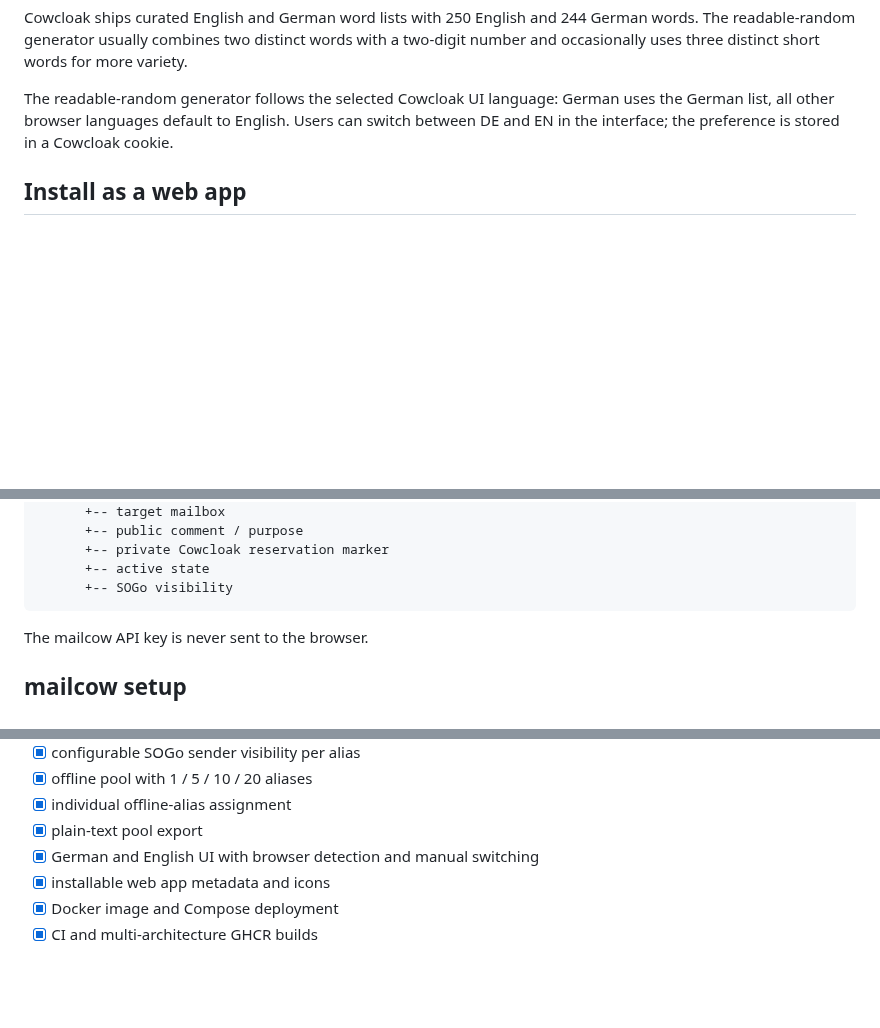
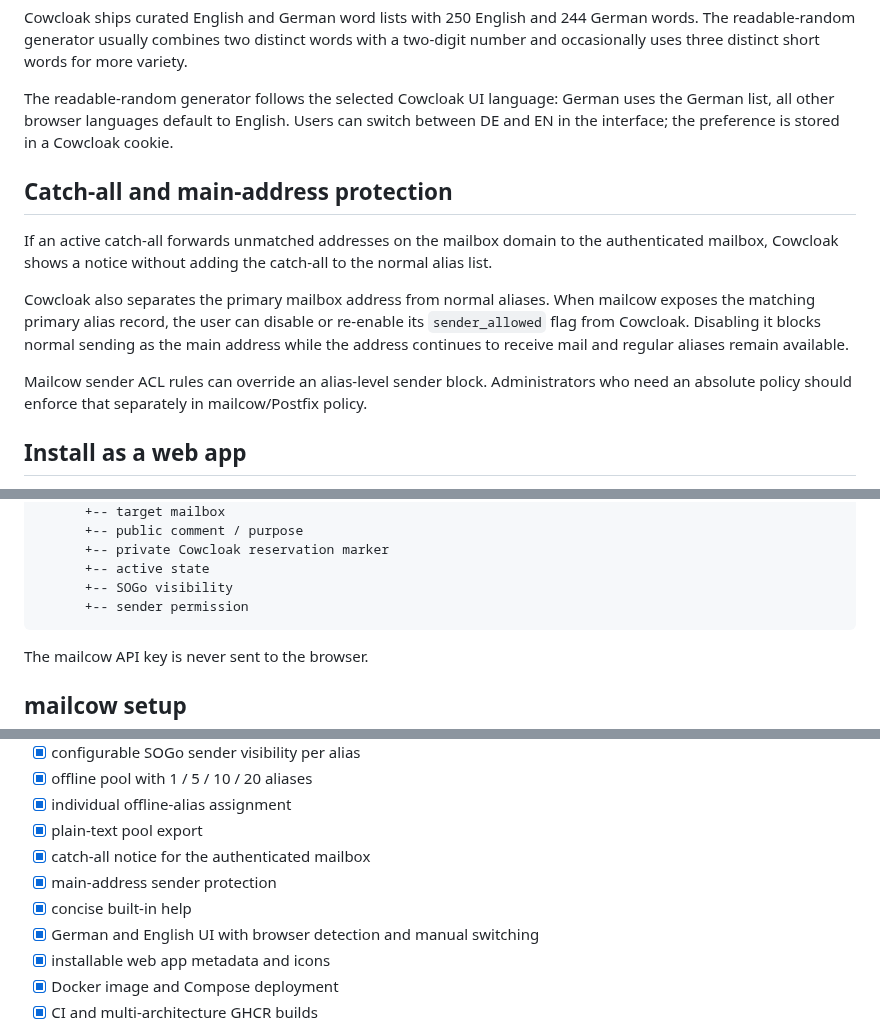
Before and after one commit to vain90/Cowcloak, a Markdown page: README.md, 3 parts joined by grey strips. GitHub-like rendering; blank space fills up the shorter version.

Commit message:
docs: describe catch-all and sender protection

````diff
--- a/README.md
+++ b/README.md
@@ -39,6 +39,14 @@ Cowcloak ships curated English and German word lists with 250 English and 244 Ge
 
 The readable-random generator follows the selected Cowcloak UI language: German uses the German list, all other browser languages default to English. Users can switch between DE and EN in the interface; the preference is stored in a Cowcloak cookie.
 
+## Catch-all and main-address protection
+
+If an active catch-all forwards unmatched addresses on the mailbox domain to the authenticated mailbox, Cowcloak shows a notice without adding the catch-all to the normal alias list.
+
+Cowcloak also separates the primary mailbox address from normal aliases. When mailcow exposes the matching primary alias record, the user can disable or re-enable its `sender_allowed` flag from Cowcloak. Disabling it blocks normal sending as the main address while the address continues to receive mail and regular aliases remain available.
+
+Mailcow sender ACL rules can override an alias-level sender block. Administrators who need an absolute policy should enforce that separately in mailcow/Postfix policy.
+
 ## Install as a web app
 
 Cowcloak ships a web app manifest, standalone metadata and app icons so the normal web deployment can also be installed as an app-like experience.
@@ -70,6 +78,7 @@ Browser / installed web app
       +-- private Cowcloak reservation marker
       +-- active state
       +-- SOGo visibility
+      +-- sender permission
 ```
 
 The mailcow API key is never sent to the browser.
@@ -183,6 +194,9 @@ The current milestone is the first testable MVP:
 - [x] offline pool with 1 / 5 / 10 / 20 aliases
 - [x] individual offline-alias assignment
 - [x] plain-text pool export
+- [x] catch-all notice for the authenticated mailbox
+- [x] main-address sender protection
+- [x] concise built-in help
 - [x] German and English UI with browser detection and manual switching
 - [x] installable web app metadata and icons
 - [x] Docker image and Compose deployment
````
Also changed, not shown: other parts of README.md (+2 -0 lines).
